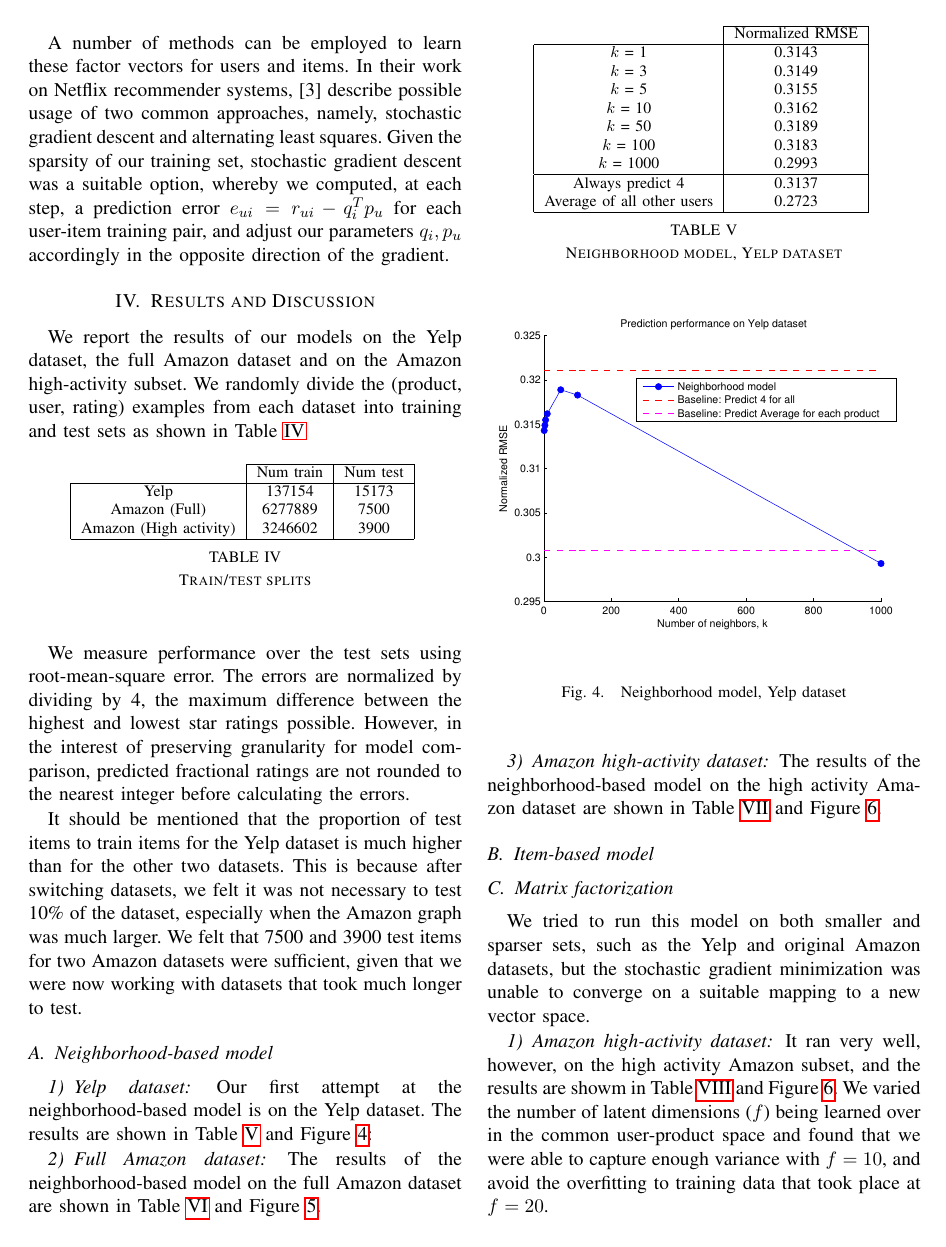
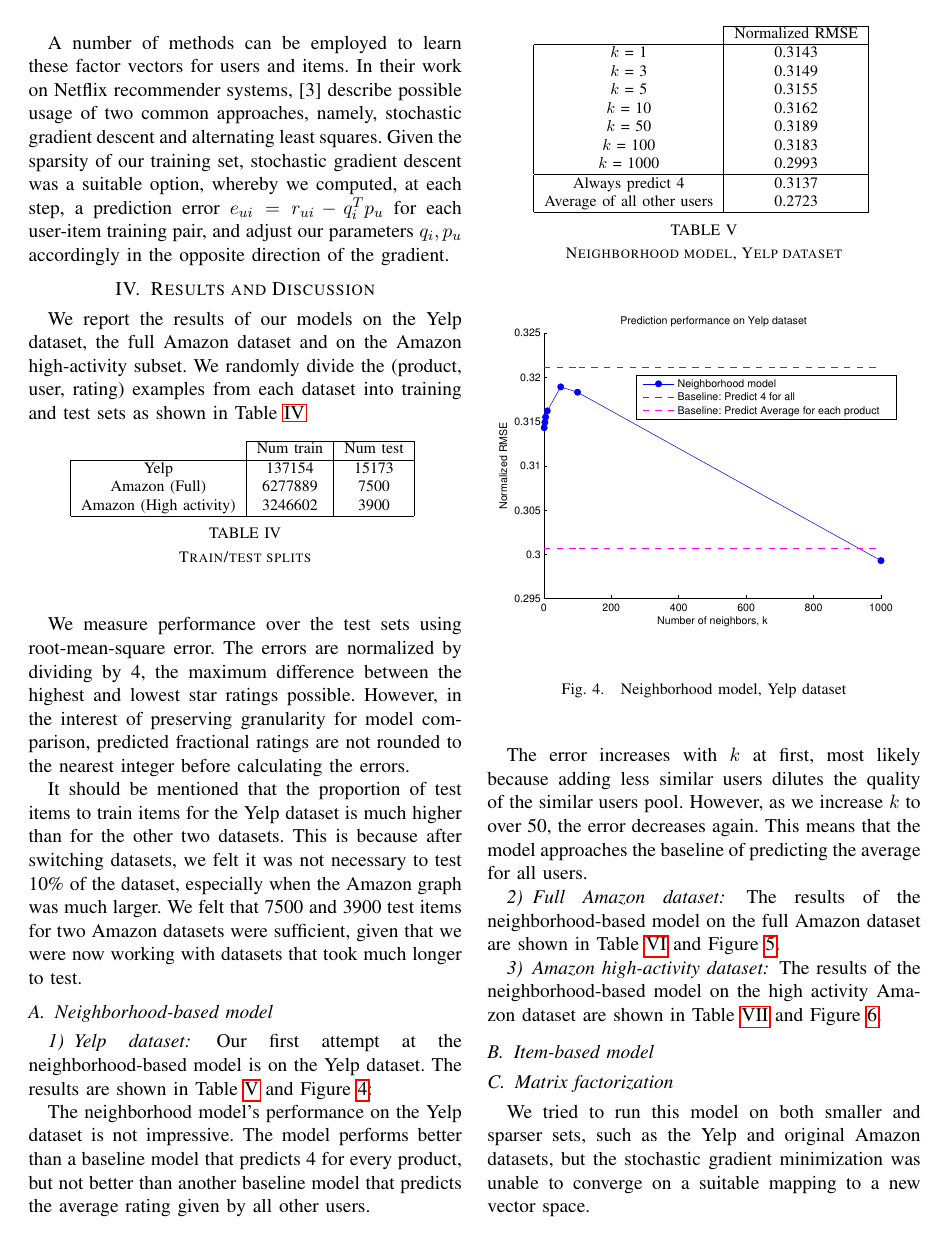
Before and after one commit to zahanm/amazonify, a LaTeX paper (writeup/report.tex): page 5 of 7. Compiled offline with pdfLaTeX.

Commit message:
more report

```diff
--- a/writeup/report.tex
+++ b/writeup/report.tex
@@ -471,6 +471,16 @@ Average of all other users & 0.2723 \tabularnewline
 \label{fig:modelone_yelp}
 \end{figure}
 
+The neighborhood model's performance on the Yelp dataset is not impressive. The
+model performs better than a baseline model that predicts 4 for every product,
+but not better than another baseline model that predicts the average rating
+given by all other users.
+
+The error increases with $k$ at first, most likely because adding less similar
+users dilutes the quality of the similar users pool. However, as we increase
+$k$ to over 50, the error decreases again. This means that the model approaches
+the baseline of predicting the average for all users.
+
 %%%%%%%%%%%%%%%%%%%%%%%%%%%%%%%%%%%%%%%%%%%%%%%%%%%%%%%%%%%%%%%%%%%%%%%%%%%%%%%
 \subsubsection{Full Amazon dataset}
 The results of the neighborhood-based model on the full Amazon dataset
```
